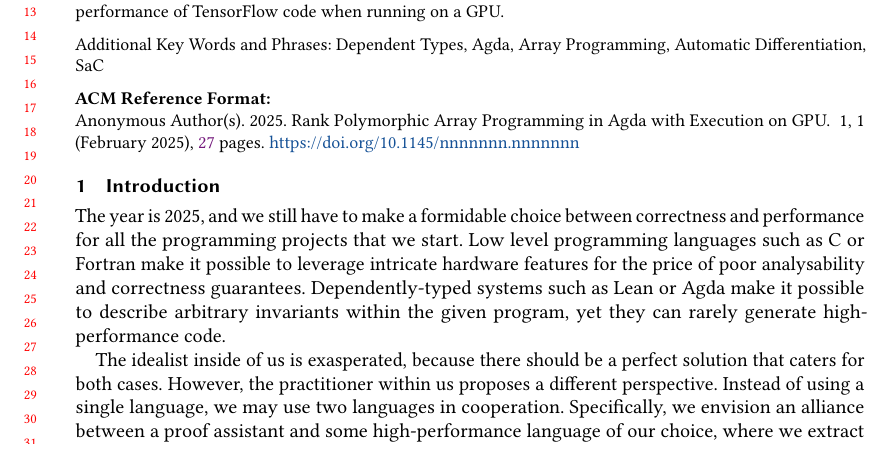
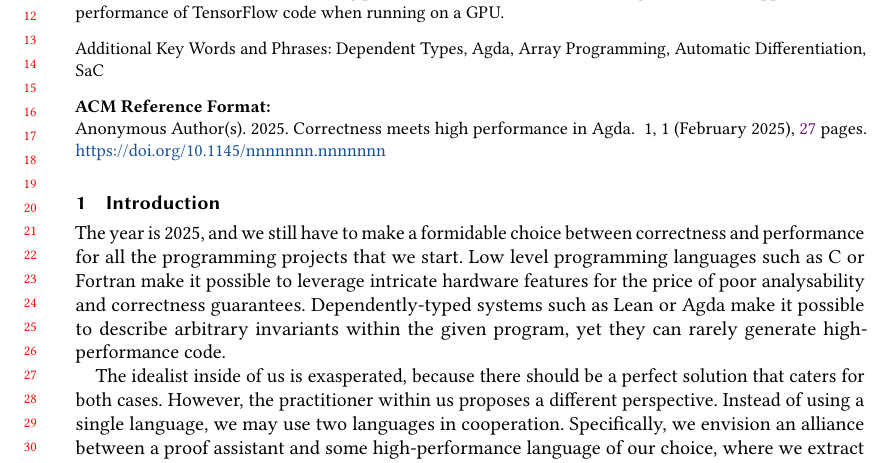
Before and after one commit to ashinkarov/cnn-futhark, a LaTeX paper (paper/paper.tex): part of page 1 of 27, cut so that both start at the same text. Compiled offline with pdfLaTeX.

Commit message:
Update title.

```diff
--- a/paper/paper.tex
+++ b/paper/paper.tex
@@ -167,7 +167,7 @@
 
 \pgfplotstableset{col sep=comma}
 
-\title{Rank Polymorphic Array Programming in Agda with Execution on GPU}
+\title{Correctness meets high performance in Agda}
 
 \author{Artjoms {\v{S}}inkarovs}
 \email{artjoms.sinkarovs@pm.me}
```
